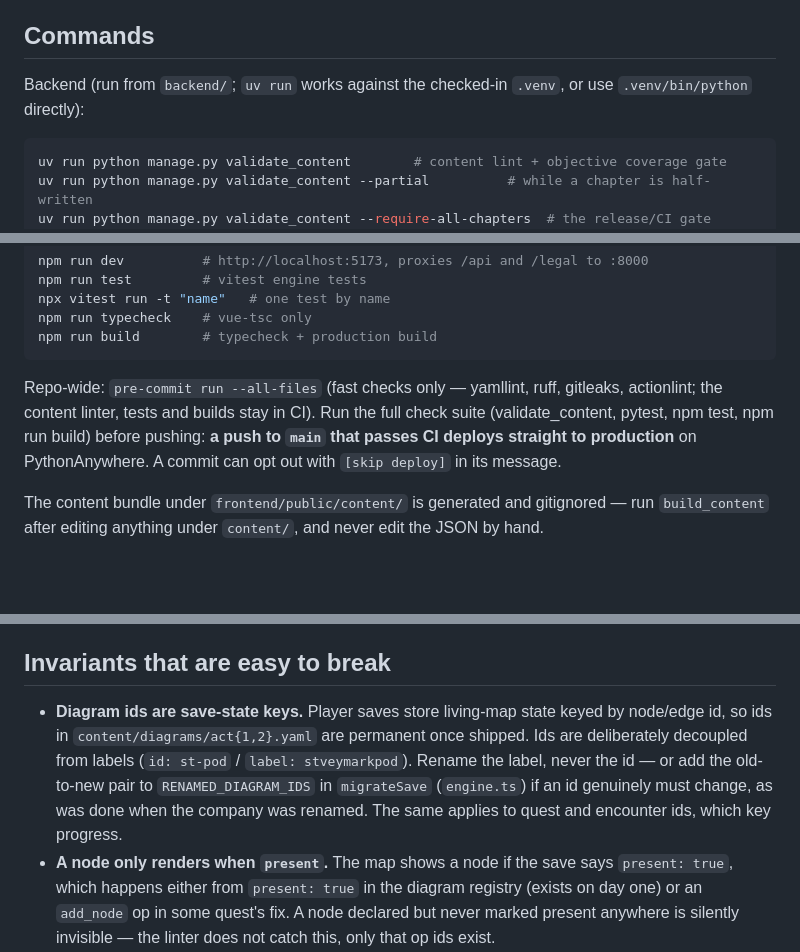
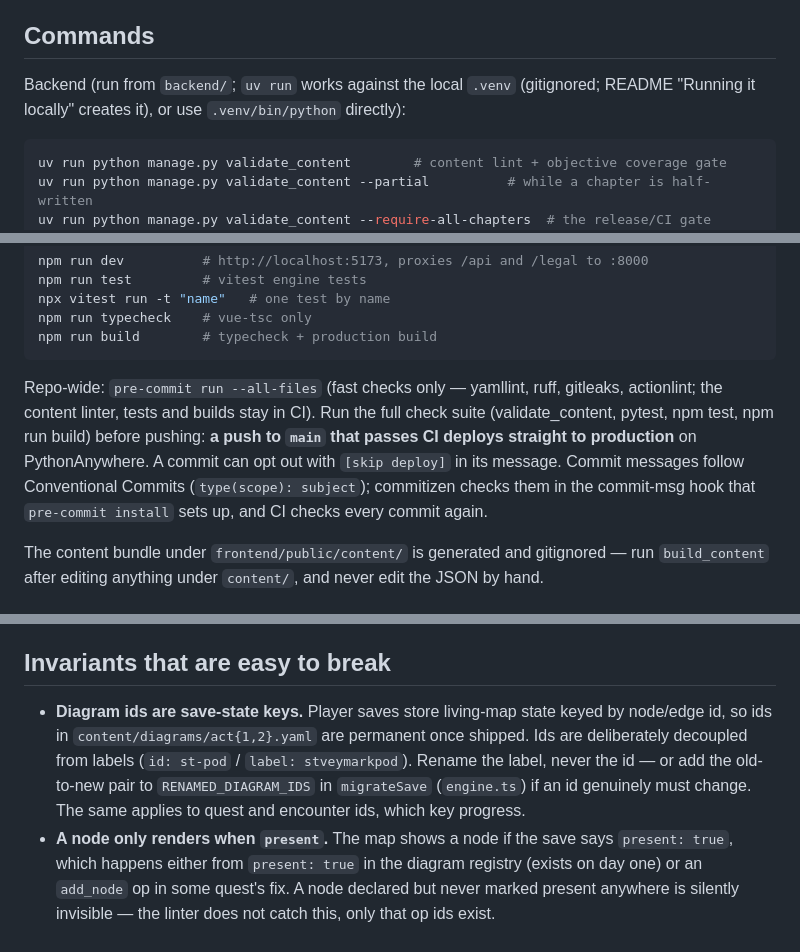
Before and after one commit to kokko-ng/the-runbook, a Markdown page: CLAUDE.md, 3 parts joined by grey strips. Drawn GitHub-style; blank space fills up the shorter version.

Commit message:
docs(claude): correct the venv note and document the commit message convention [skip deploy]

````diff
--- a/CLAUDE.md
+++ b/CLAUDE.md
@@ -4,7 +4,7 @@ This file provides guidance to Claude Code (claude.ai/code) when working with co
 
 ## Commands
 
-Backend (run from `backend/`; `uv run` works against the checked-in `.venv`, or use `.venv/bin/python` directly):
+Backend (run from `backend/`; `uv run` works against the local `.venv` (gitignored; README "Running it locally" creates it), or use `.venv/bin/python` directly):
 
 ```bash
 uv run python manage.py validate_content        # content lint + objective coverage gate
@@ -26,7 +26,7 @@ npm run typecheck    # vue-tsc only
 npm run build        # typecheck + production build
 ```
 
-Repo-wide: `pre-commit run --all-files` (fast checks only — yamllint, ruff, gitleaks, actionlint; the content linter, tests and builds stay in CI). Run the full check suite (validate_content, pytest, npm test, npm run build) before pushing: **a push to `main` that passes CI deploys straight to production** on PythonAnywhere. A commit can opt out with `[skip deploy]` in its message.
+Repo-wide: `pre-commit run --all-files` (fast checks only — yamllint, ruff, gitleaks, actionlint; the content linter, tests and builds stay in CI). Run the full check suite (validate_content, pytest, npm test, npm run build) before pushing: **a push to `main` that passes CI deploys straight to production** on PythonAnywhere. A commit can opt out with `[skip deploy]` in its message. Commit messages follow Conventional Commits (`type(scope): subject`); commitizen checks them in the commit-msg hook that `pre-commit install` sets up, and CI checks every commit again.
 
 The content bundle under `frontend/public/content/` is generated and gitignored — run `build_content` after editing anything under `content/`, and never edit the JSON by hand.
 
@@ -44,7 +44,7 @@ Three layers with one-way data flow: authored YAML content → a compiled JSON b
 
 ## Invariants that are easy to break
 
-- **Diagram ids are save-state keys.** Player saves store living-map state keyed by node/edge id, so ids in `content/diagrams/act{1,2}.yaml` are permanent once shipped. Ids are deliberately decoupled from labels (`id: st-pod` / `label: stveymarkpod`). Rename the label, never the id — or add the old-to-new pair to `RENAMED_DIAGRAM_IDS` in `migrateSave` (`engine.ts`) if an id genuinely must change, as was done when the company was renamed. The same applies to quest and encounter ids, which key progress.
+- **Diagram ids are save-state keys.** Player saves store living-map state keyed by node/edge id, so ids in `content/diagrams/act{1,2}.yaml` are permanent once shipped. Ids are deliberately decoupled from labels (`id: st-pod` / `label: stveymarkpod`). Rename the label, never the id — or add the old-to-new pair to `RENAMED_DIAGRAM_IDS` in `migrateSave` (`engine.ts`) if an id genuinely must change. The same applies to quest and encounter ids, which key progress.
 - **A node only renders when `present`.** The map shows a node if the save says `present: true`, which happens either from `present: true` in the diagram registry (exists on day one) or an `add_node` op in some quest's fix. A node declared but never marked present anywhere is silently invisible — the linter does not catch this, only that op ids exist.
 - **`migrateSave` merges saves key-by-key and the save always wins.** New content nodes fold in with their defaults; anything the player already touched is untouched. Content changes should be additive from an existing player's point of view.
 - **Vue Flow quirks** (`LivingMap.vue`, `MapNode.vue`): nodes are non-draggable/non-selectable, so Vue Flow writes `pointer-events: none` and `z-index: 0` inline on every node wrapper. Interactive behavior inside a node needs `pointer-events-auto`, and anything that must paint above neighbours needs an `!important` z-index override.
````
